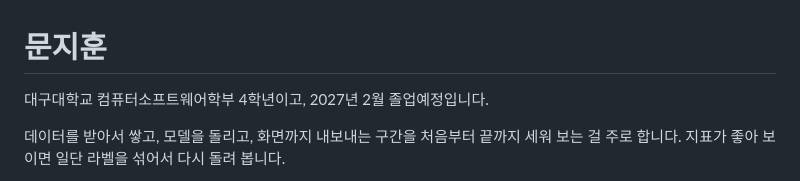
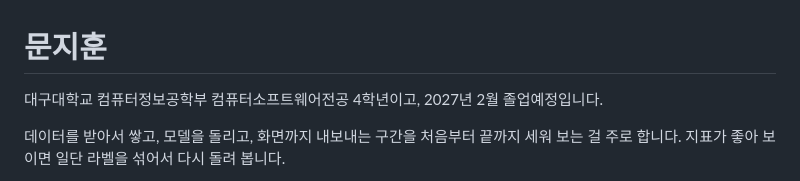
Before and after one commit to jihun-moon/jihun-moon, a Markdown page: README.md, the part around the change. GitHub-like rendering.

Commit message:
학과 표기를 공식 소속으로 고침
컴퓨터소프트웨어학부라는 조직은 없다. 컴퓨터정보공학부 안의
컴퓨터소프트웨어전공이 맞는 소속이라 그렇게 바꿨다.

```diff
--- a/README.md
+++ b/README.md
@@ -1,6 +1,6 @@
 # 문지훈
 
-대구대학교 컴퓨터소프트웨어학부 4학년이고, 2027년 2월 졸업예정입니다.
+대구대학교 컴퓨터정보공학부 컴퓨터소프트웨어전공 4학년이고, 2027년 2월 졸업예정입니다.
 
 데이터를 받아서 쌓고, 모델을 돌리고, 화면까지 내보내는 구간을 처음부터 끝까지 세워 보는 걸 주로 합니다.
 지표가 좋아 보이면 일단 라벨을 섞어서 다시 돌려 봅니다.
```
